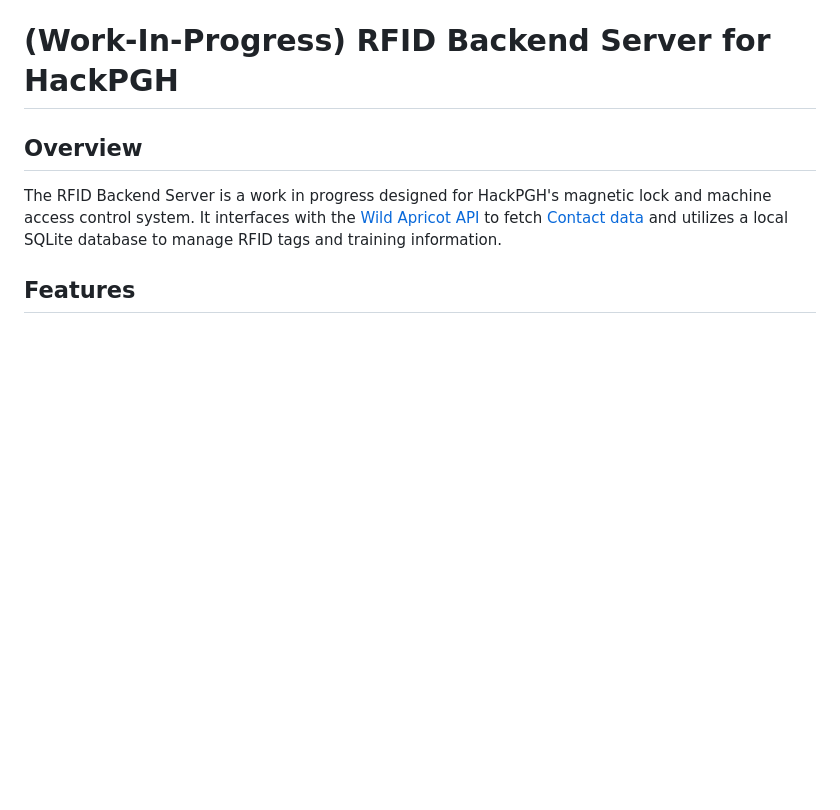
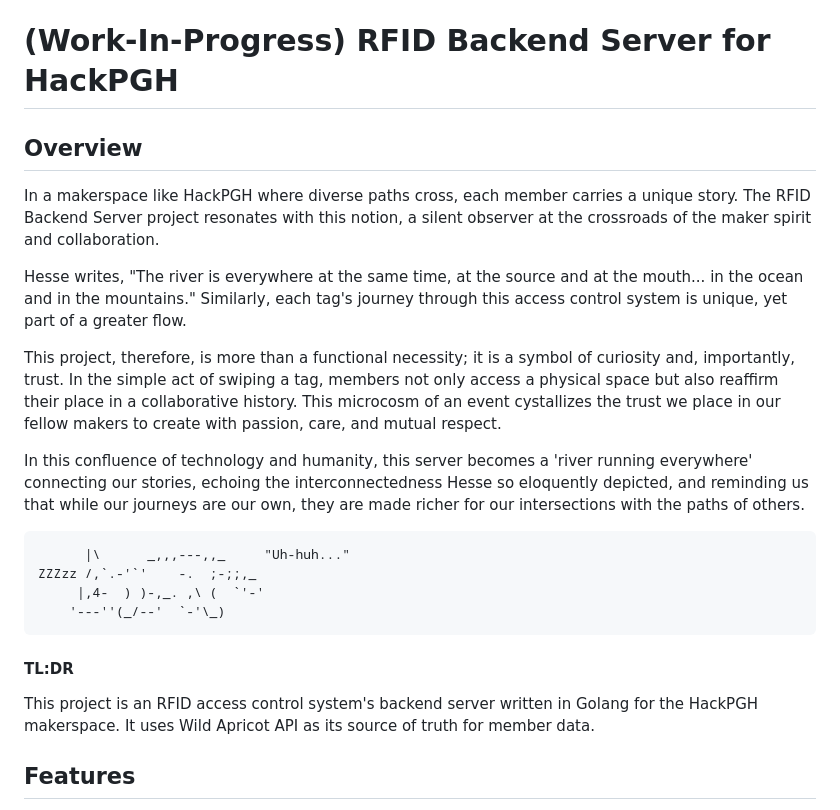
Before and after one commit to hackpgh/DINGUS, a Markdown page: README.md, the part around the change printed below. GitHub-like rendering; blank space fills up the shorter version.

````diff
--- a/README.md
+++ b/README.md
@@ -3,7 +3,21 @@
 
 ## Overview
 
-The RFID Backend Server is a work in progress designed for HackPGH's magnetic lock and machine access control system. It interfaces with the [Wild Apricot API](https://gethelp.wildapricot.com/en/articles/182-using-wildapricot-s-api) to fetch [Contact data](https://app.swaggerhub.com/apis-docs/WildApricot/wild-apricot_api_for_non_administrative_access/7.15.0#/Contacts/get_accounts__accountId__contacts) and utilizes a local SQLite database to manage RFID tags and training information.
+In a makerspace like HackPGH where diverse paths cross, each member carries a unique story. The RFID Backend Server project resonates with this notion, a silent observer at the crossroads of the maker spirit and collaboration.
+
+Hesse writes, "The river is everywhere at the same time, at the source and at the mouth... in the ocean and in the mountains." Similarly, each tag's journey through this access control system is unique, yet part of a greater flow.
+
+This project, therefore, is more than a functional necessity; it is a symbol of curiosity and, importantly, trust. In the simple act of swiping a tag, members not only access a physical space but also reaffirm their place in a collaborative history. This microcosm of an event cystallizes the trust we place in our fellow makers to create with passion, care, and mutual respect.
+
+In this confluence of technology and humanity, this server becomes a 'river running everywhere' connecting our stories, echoing the interconnectedness Hesse so eloquently depicted, and reminding us that while our journeys are our own, they are made richer for our intersections with the paths of others.
+```
+      |\      _,,,---,,_     "Uh-huh..."
+ZZZzz /,`.-'`'    -.  ;-;;,_
+     |,4-  ) )-,_. ,\ (  `'-'
+    '---''(_/--'  `-'\_)
+```
+#### TL:DR
+This project is an RFID access control system's backend server written in Golang for the HackPGH makerspace. It uses Wild Apricot API as its source of truth for member data.
 
 ## Features
 
````
Also changed, not shown: other parts of README.md (+1 -1 lines).
